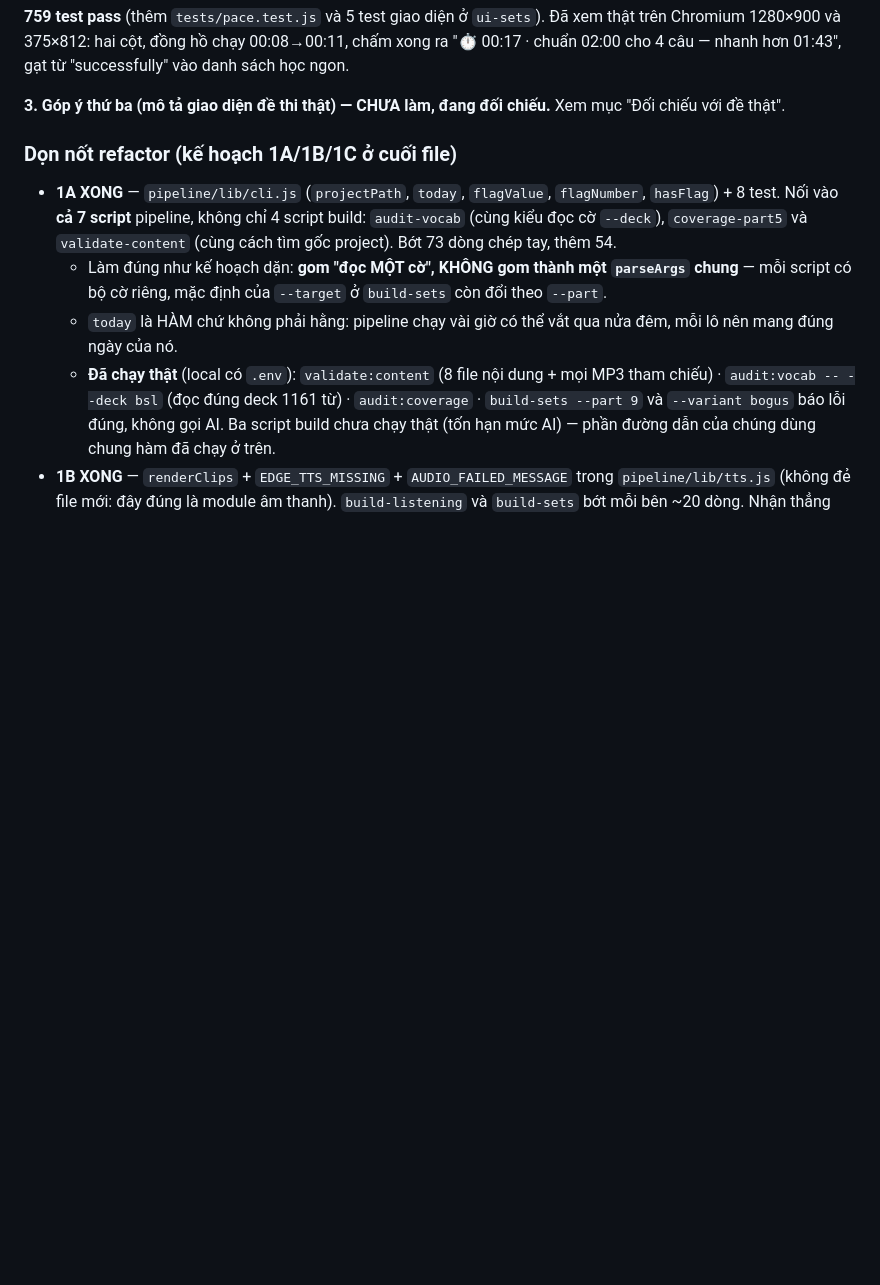
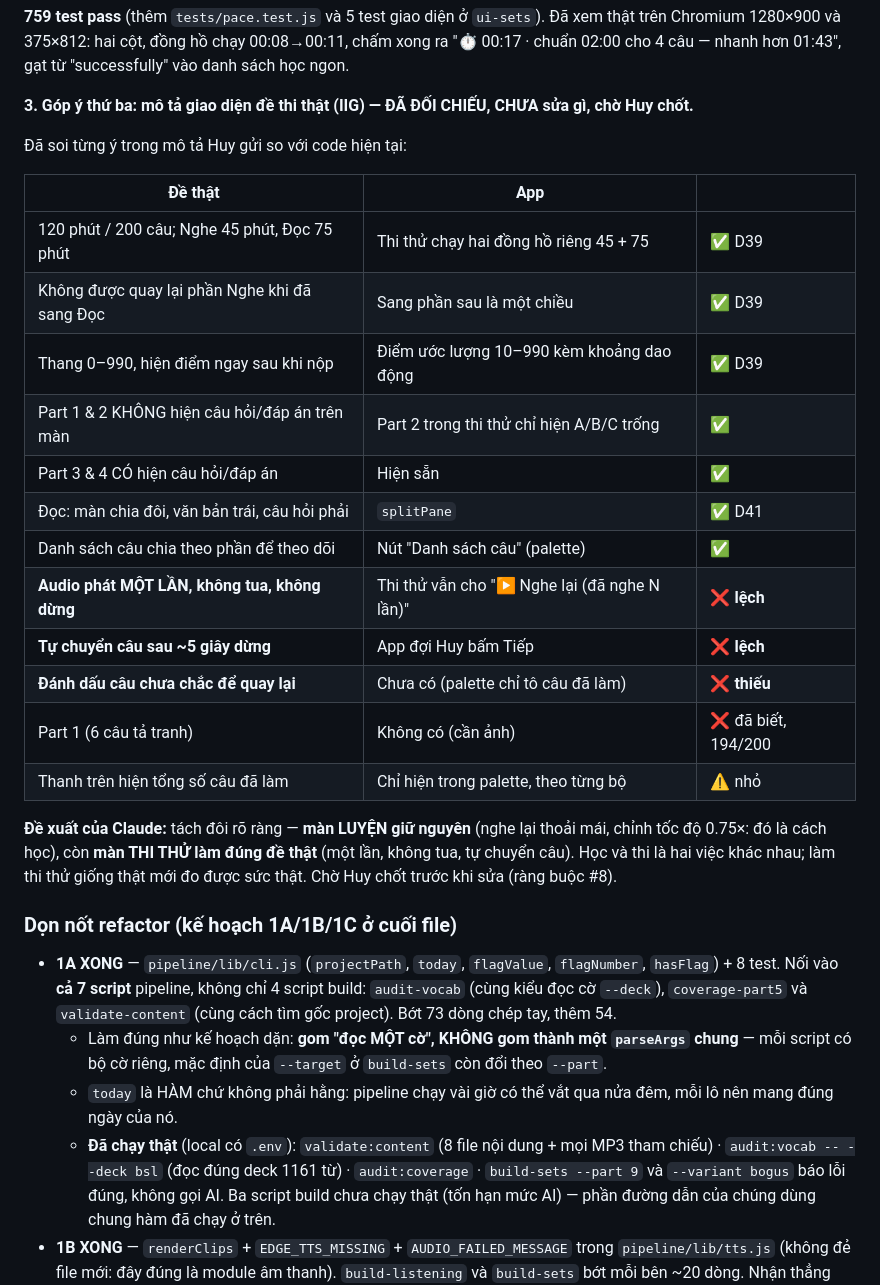
Before and after one commit to T1o2b3/toeic-app, a Markdown page: PROGRESS.md, the part around the change. GitHub-like rendering; blank space fills up the shorter version.

Commit message:
docs: đối chiếu app với giao diện đề thi thật, ba chỗ còn lệch thành M21
Huy gửi mô tả giao diện thi TOEIC trên máy của IIG. Bảng đối chiếu đầy đủ ở PROGRESS.md:
phần lớn đã khớp (hai đồng hồ 45+75 một chiều, Part 2 không hiện đáp án, màn chia đôi,
điểm 10-990). Ba chỗ lệch: nghe lại được, không tự chuyển câu, không đánh dấu câu được.
Chưa sửa gì — ràng buộc #8, chờ Huy chốt.

Co-Authored-By: Claude Opus 5 <noreply@anthropic.com>

```diff
--- a/PROGRESS.md
+++ b/PROGRESS.md
@@ -80,7 +80,28 @@ do băng quyết định (con số 5 giây lấy từ mô tả giao diện thi c
 1280×900 và 375×812: hai cột, đồng hồ chạy 00:08→00:11, chấm xong ra "⏱ 00:17 · chuẩn 02:00 cho 4 câu —
 nhanh hơn 01:43", gạt từ "successfully" vào danh sách học ngon.
 
-**3. Góp ý thứ ba (mô tả giao diện đề thi thật) — CHƯA làm, đang đối chiếu.** Xem mục "Đối chiếu với đề thật".
+**3. Góp ý thứ ba: mô tả giao diện đề thi thật (IIG) — ĐÃ ĐỐI CHIẾU, CHƯA sửa gì, chờ Huy chốt.**
+
+Đã soi từng ý trong mô tả Huy gửi so với code hiện tại:
+
+| Đề thật | App | |
+|---|---|---|
+| 120 phút / 200 câu; Nghe 45 phút, Đọc 75 phút | Thi thử chạy hai đồng hồ riêng 45 + 75 | ✅ D39 |
+| Không được quay lại phần Nghe khi đã sang Đọc | Sang phần sau là một chiều | ✅ D39 |
+| Thang 0–990, hiện điểm ngay sau khi nộp | Điểm ước lượng 10–990 kèm khoảng dao động | ✅ D39 |
+| Part 1 & 2 KHÔNG hiện câu hỏi/đáp án trên màn | Part 2 trong thi thử chỉ hiện A/B/C trống | ✅ |
+| Part 3 & 4 CÓ hiện câu hỏi/đáp án | Hiện sẵn | ✅ |
+| Đọc: màn chia đôi, văn bản trái, câu hỏi phải | `splitPane` | ✅ D41 |
+| Danh sách câu chia theo phần để theo dõi | Nút "Danh sách câu" (palette) | ✅ |
+| **Audio phát MỘT LẦN, không tua, không dừng** | Thi thử vẫn cho "▶ Nghe lại (đã nghe N lần)" | ❌ **lệch** |
+| **Tự chuyển câu sau ~5 giây dừng** | App đợi Huy bấm Tiếp | ❌ **lệch** |
+| **Đánh dấu câu chưa chắc để quay lại** | Chưa có (palette chỉ tô câu đã làm) | ❌ **thiếu** |
+| Part 1 (6 câu tả tranh) | Không có (cần ảnh) | ❌ đã biết, 194/200 |
+| Thanh trên hiện tổng số câu đã làm | Chỉ hiện trong palette, theo từng bộ | ⚠️ nhỏ |
+
+**Đề xuất của Claude:** tách đôi rõ ràng — **màn LUYỆN giữ nguyên** (nghe lại thoải mái, chỉnh tốc độ
+0.75×: đó là cách học), còn **màn THI THỬ làm đúng đề thật** (một lần, không tua, tự chuyển câu). Học và thi
+là hai việc khác nhau; làm thi thử giống thật mới đo được sức thật. Chờ Huy chốt trước khi sửa (ràng buộc #8).
 
 ### Dọn nốt refactor (kế hoạch 1A/1B/1C ở cuối file)
 - **1A XONG** — `pipeline/lib/cli.js` (`projectPath`, `today`, `flagValue`, `flagNumber`, `hasFlag`) + 8 test.
```
Also changed, not shown: PLAN.md (+3 -0 lines).
